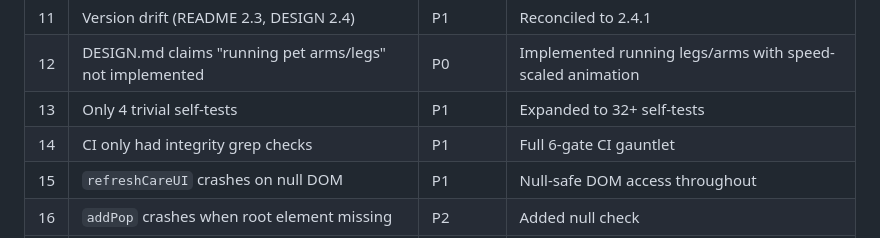
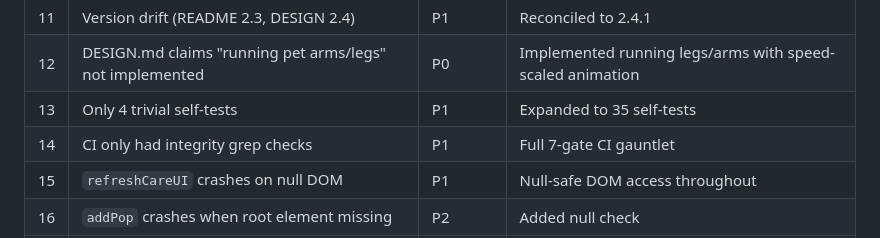
Before and after one commit to FahadIbrahim93/viral-pet-nix, a Markdown page: SESSION.md, the part around one of its changes. Rendered like a GitHub page.

```diff
--- a/SESSION.md
+++ b/SESSION.md
@@ -23,8 +23,8 @@
 | 10 | Dead `pops` array (allocated, never used) | P2 | Removed |
 | 11 | Version drift (README 2.3, DESIGN 2.4) | P1 | Reconciled to 2.4.1 |
 | 12 | DESIGN.md claims "running pet arms/legs" not implemented | P0 | Implemented running legs/arms with speed-scaled animation |
-| 13 | Only 4 trivial self-tests | P1 | Expanded to 32+ self-tests |
-| 14 | CI only had integrity grep checks | P1 | Full 6-gate CI gauntlet |
+| 13 | Only 4 trivial self-tests | P1 | Expanded to 35 self-tests |
+| 14 | CI only had integrity grep checks | P1 | Full 7-gate CI gauntlet |
 | 15 | `refreshCareUI` crashes on null DOM | P1 | Null-safe DOM access throughout |
 | 16 | `addPop` crashes when root element missing | P2 | Added null check |
 | 17 | `resize` crashes when parentElement missing | P2 | Added null check |
```
Also changed, not shown: other parts of SESSION.md (+30 -18 lines).
